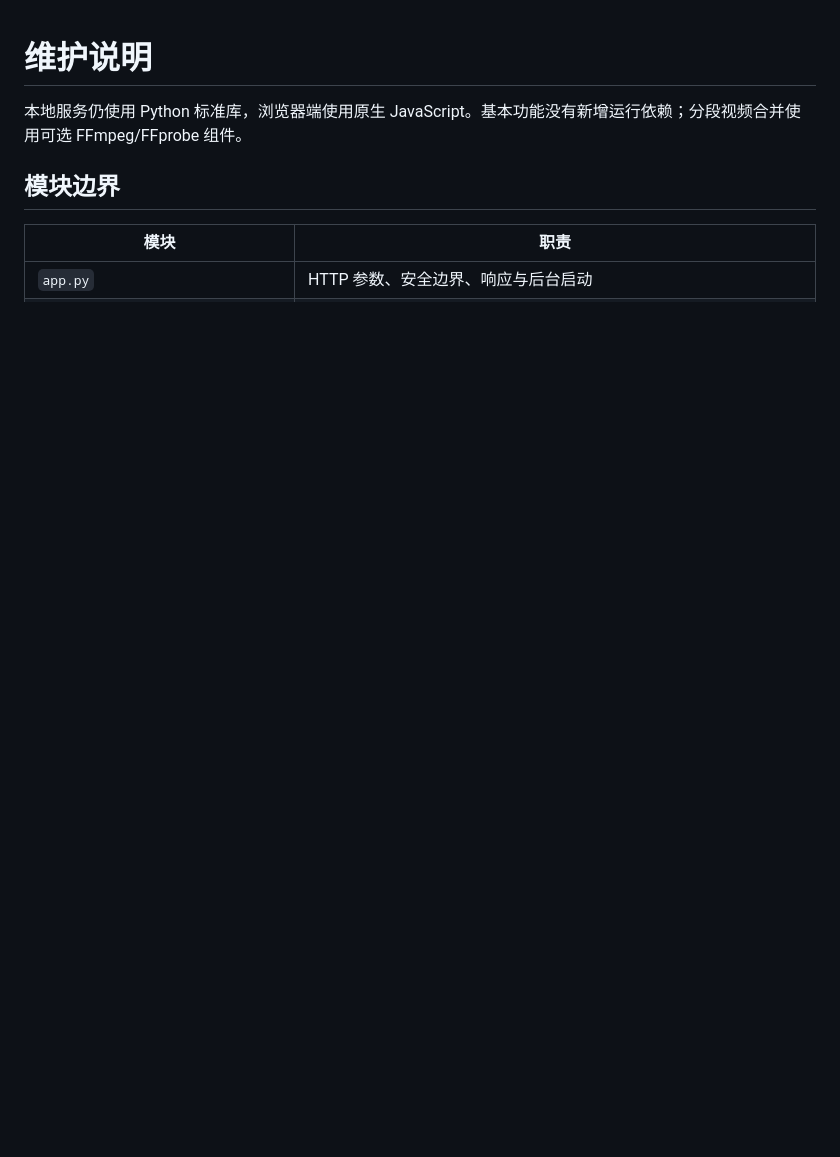
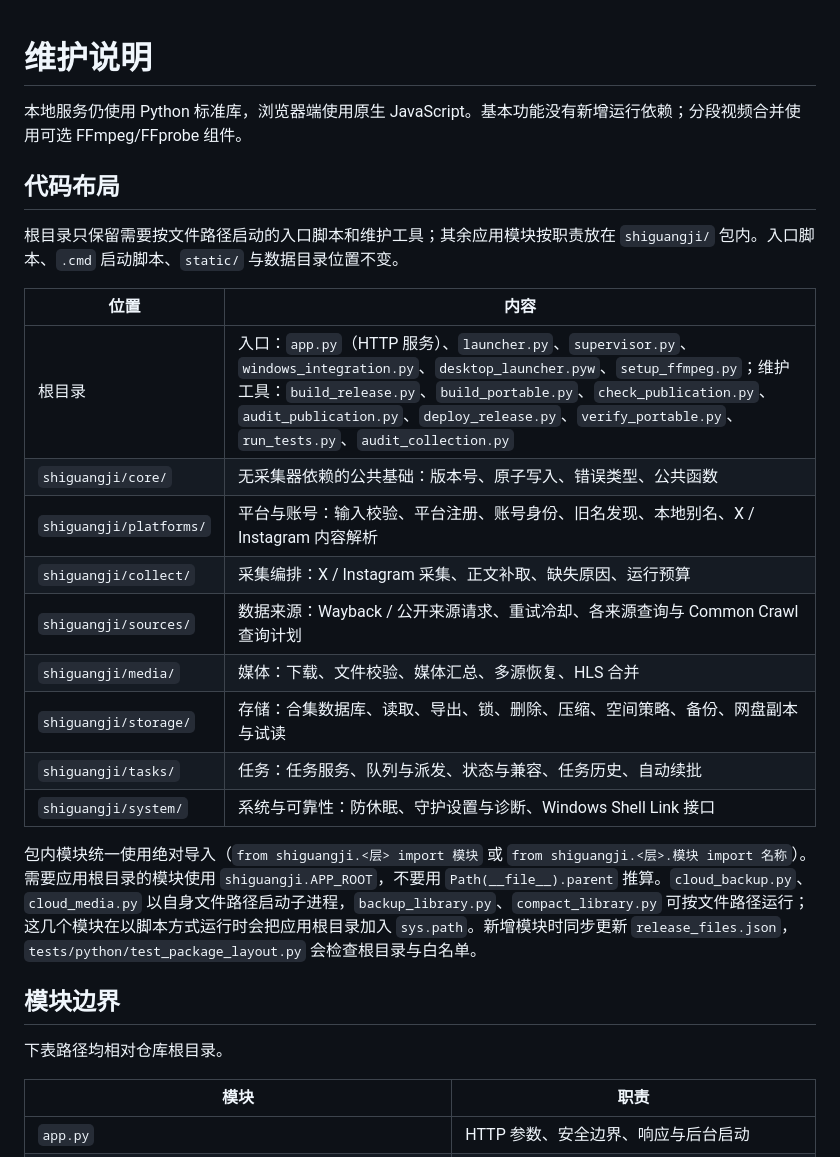
Before and after one commit to hyunfan/shiguangji-release, a Markdown page: ARCHITECTURE.md, the part around one of its changes. Drawn GitHub-style; blank space fills up the shorter version.

```diff
--- a/ARCHITECTURE.md
+++ b/ARCHITECTURE.md
@@ -2,7 +2,27 @@
 
 本地服务仍使用 Python 标准库，浏览器端使用原生 JavaScript。基本功能没有新增运行依赖；分段视频合并使用可选 FFmpeg/FFprobe 组件。
 
+## 代码布局
+
+根目录只保留需要按文件路径启动的入口脚本和维护工具；其余应用模块按职责放在 `shiguangji/` 包内。入口脚本、`.cmd` 启动脚本、`static/` 与数据目录位置不变。
+
+| 位置 | 内容 |
+|---|---|
+| 根目录 | 入口：`app.py`（HTTP 服务）、`launcher.py`、`supervisor.py`、`windows_integration.py`、`desktop_launcher.pyw`、`setup_ffmpeg.py`；维护工具：`build_release.py`、`build_portable.py`、`check_publication.py`、`audit_publication.py`、`deploy_release.py`、`verify_portable.py`、`run_tests.py`、`audit_collection.py` |
+| `shiguangji/core/` | 无采集器依赖的公共基础：版本号、原子写入、错误类型、公共函数 |
+| `shiguangji/platforms/` | 平台与账号：输入校验、平台注册、账号身份、旧名发现、本地别名、X / Instagram 内容解析 |
+| `shiguangji/collect/` | 采集编排：X / Instagram 采集、正文补取、缺失原因、运行预算 |
+| `shiguangji/sources/` | 数据来源：Wayback / 公开来源请求、重试冷却、各来源查询与 Common Crawl 查询计划 |
+| `shiguangji/media/` | 媒体：下载、文件校验、媒体汇总、多源恢复、HLS 合并 |
+| `shiguangji/storage/` | 存储：合集数据库、读取、导出、锁、删除、压缩、空间策略、备份、网盘副本与试读 |
+| `shiguangji/tasks/` | 任务：任务服务、队列与派发、状态与兼容、任务历史、自动续批 |
+| `shiguangji/system/` | 系统与可靠性：防休眠、守护设置与诊断、Windows Shell Link 接口 |
+
+包内模块统一使用绝对导入（`from shiguangji.<层> import 模块` 或 `from shiguangji.<层>.模块 import 名称`）。需要应用根目录的模块使用 `shiguangji.APP_ROOT`，不要用 `Path(__file__).parent` 推算。`cloud_backup.py`、`cloud_media.py` 以自身文件路径启动子进程，`backup_library.py`、`compact_library.py` 可按文件路径运行；这几个模块在以脚本方式运行时会把应用根目录加入 `sys.path`。新增模块时同步更新 `release_files.json`，`tests/python/test_package_layout.py` 会检查根目录与白名单。
+
 ## 模块边界
+
+下表路径均相对仓库根目录。
 
 | 模块 | 职责 |
 |---|---|
```
Also changed, not shown: other parts of ARCHITECTURE.md (+28 -28 lines), CHANGELOG.md (+6 -0 lines), README.md (+2 -2 lines).
